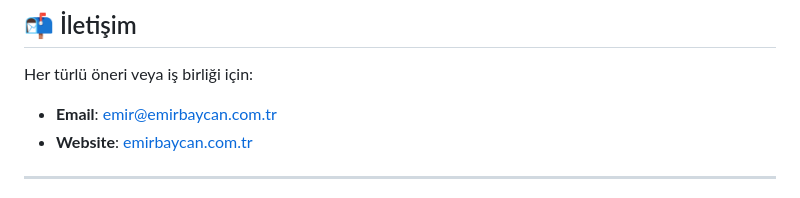
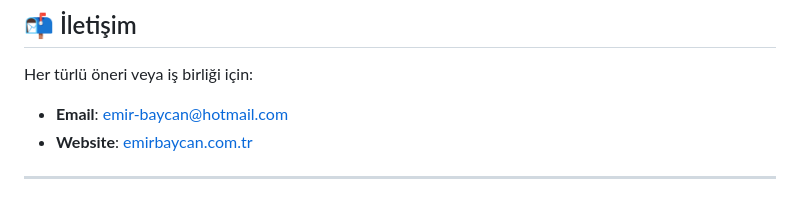
Before and after one commit to emirbaycan/portfolio-c-sharp, a Markdown page: README.md, the part around the change. Drawn GitHub-style.

```diff
--- a/README.md
+++ b/README.md
@@ -147,7 +147,7 @@ Ana sayfa genel görünüm:
 
 Her türlü öneri veya iş birliği için:
 
-* **Email**: [emir@emirbaycan.com.tr](mailto:emir@emirbaycan.com.tr)
+* **Email**: [emir-baycan@hotmail.com](mailto:emir-baycan@hotmail.com)
 * **Website**: [emirbaycan.com.tr](https://emirbaycan.com.tr)
 
 ---
```
